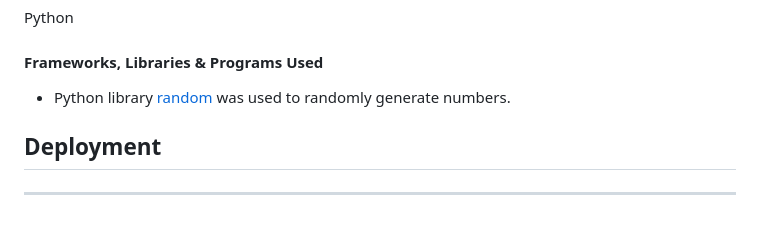
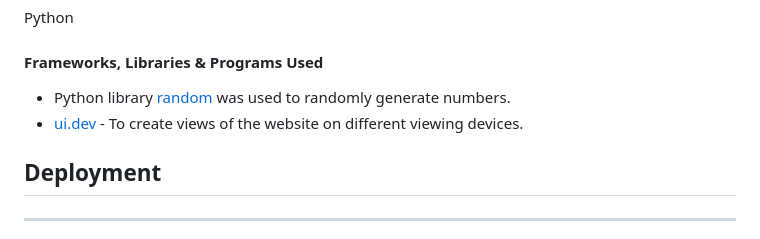
Before and after one commit to Code-Institute-Submissions/Dhruvesh48-tic-tac-toe, a Markdown page: README.md, the part around the change. Rendered like a GitHub page.

Commit message:
add link to the website used

```diff
--- a/README.md
+++ b/README.md
@@ -178,6 +178,7 @@ Python
 #### Frameworks, Libraries & Programs Used
 
 - Python library [random](https://docs.python.org/3/library/random.html#module-random) was used to randomly generate numbers.
+- [ui.dev](https://ui.dev/amiresponsive) - To create views of the website on different viewing devices.
 
 ## Deployment
 
```
